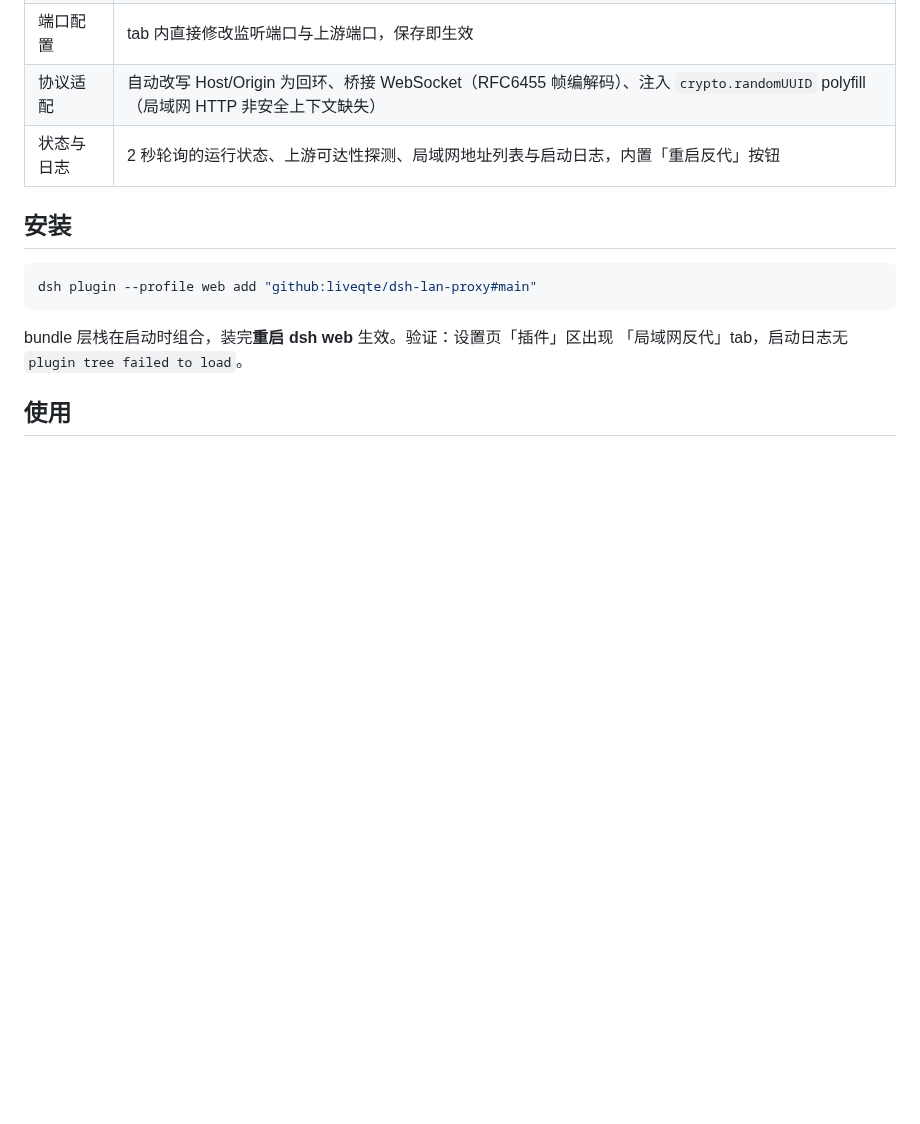
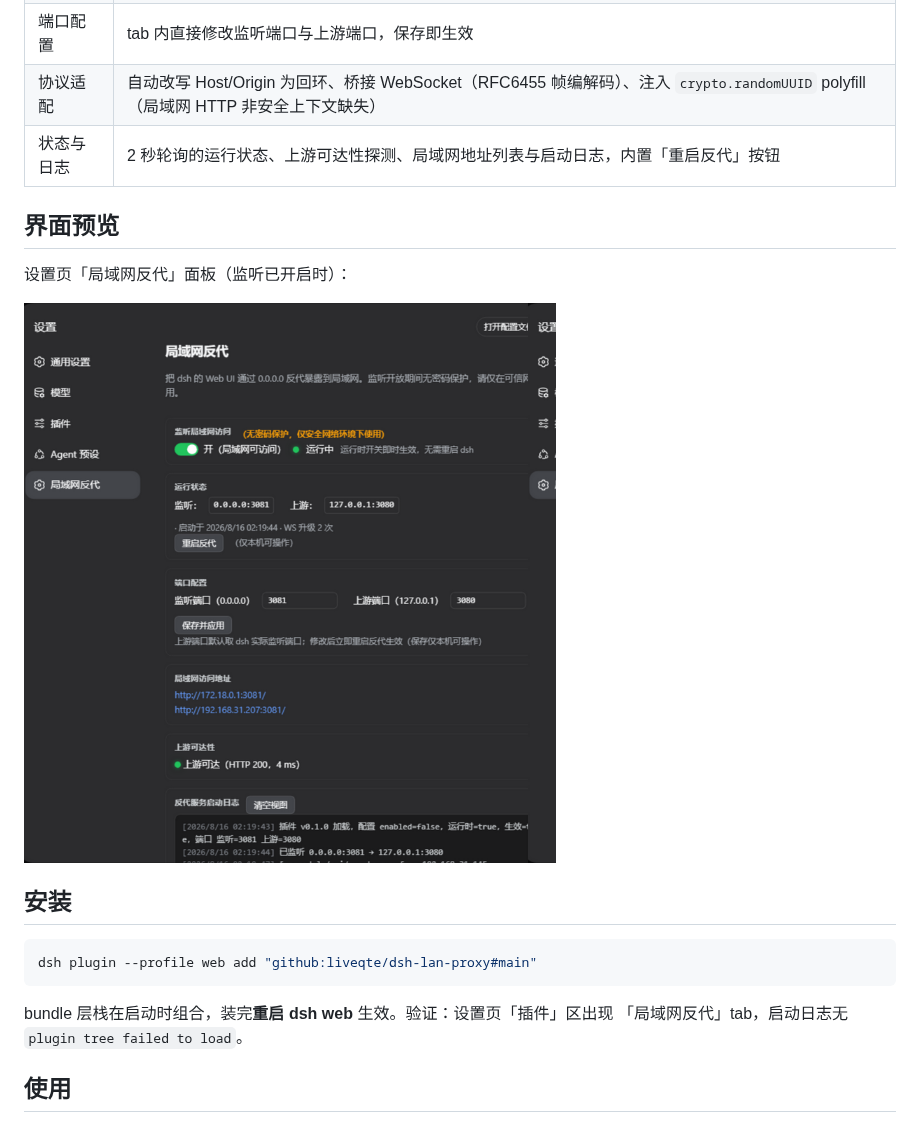
Before and after one commit to liveqte/dsh-lan-proxy, a Markdown page: README.md, the part around the change. GitHub-like rendering; pictures changed too: docs/preview/settings-tab.png (added); blank space fills up the shorter version.

Commit message:
README：新增设置面板功能截图（docs/preview/settings-tab.png）
设置页「局域网反代」面板截图存入 docs/preview/，README 以相对路径引用

```diff
--- a/README.md
+++ b/README.md
@@ -14,6 +14,12 @@
 | 端口配置 | tab 内直接修改监听端口与上游端口，保存即生效 |
 | 协议适配 | 自动改写 Host/Origin 为回环、桥接 WebSocket（RFC6455 帧编解码）、注入 `crypto.randomUUID` polyfill（局域网 HTTP 非安全上下文缺失） |
 | 状态与日志 | 2 秒轮询的运行状态、上游可达性探测、局域网地址列表与启动日志，内置「重启反代」按钮 |
+
+## 界面预览
+
+设置页「局域网反代」面板（监听已开启时）：
+
+![局域网反代设置面板](docs/preview/settings-tab.png)
 
 ## 安装
 
```
